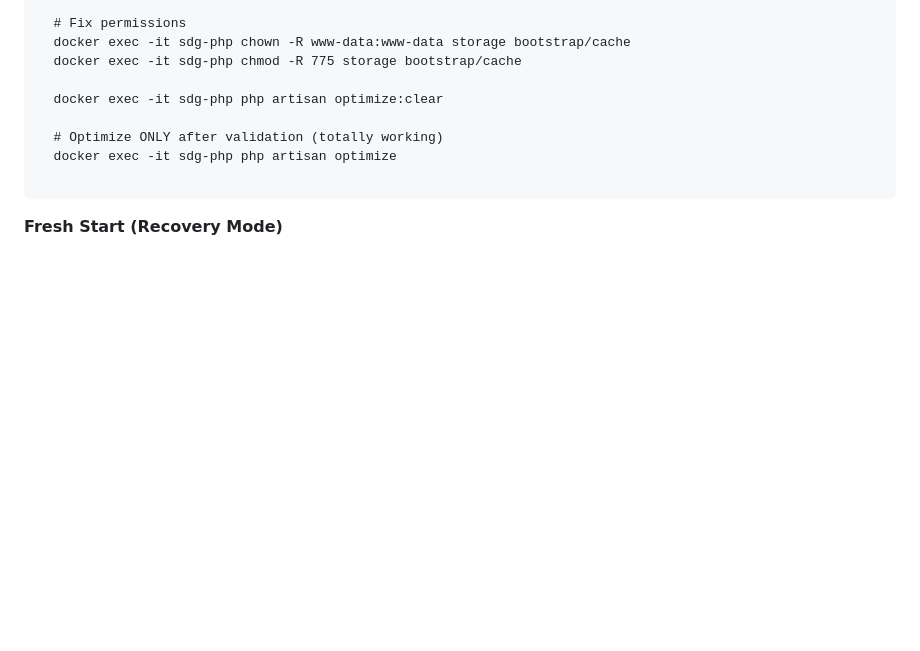
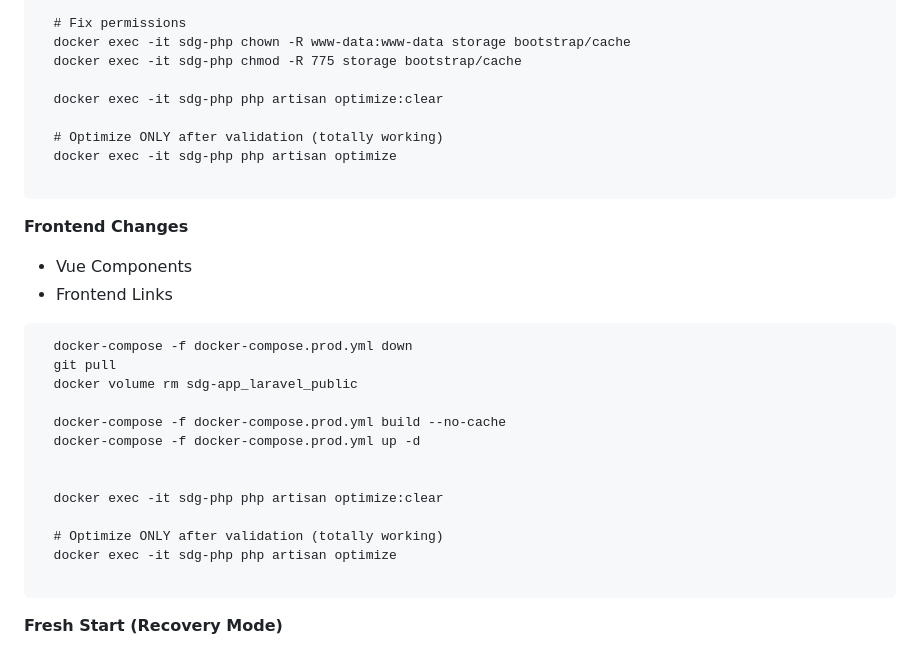
Before and after one commit to zjsan/sdg-app, a Markdown page: README.md, the part around the change. Drawn GitHub-style; blank space fills up the shorter version.

Commit message:
added new set of commands

````diff
--- a/README.md
+++ b/README.md
@@ -296,6 +296,27 @@ The `docker-entrypoint.sh` script is the brain of the container.Attached within
 
 ```
 
+**Frontend Changes**
+
+- Vue Components
+- Frontend Links
+
+```
+  docker-compose -f docker-compose.prod.yml down
+  git pull
+  docker volume rm sdg-app_laravel_public
+
+  docker-compose -f docker-compose.prod.yml build --no-cache
+  docker-compose -f docker-compose.prod.yml up -d
+
+
+  docker exec -it sdg-php php artisan optimize:clear
+
+  # Optimize ONLY after validation (totally working)
+  docker exec -it sdg-php php artisan optimize
+
+```
+
 **Fresh Start (Recovery Mode)**
 
 Use this to fix stale volumes or cached configuration bugs.This will permanently delete database data, sessions, and Docker volumes:
````
